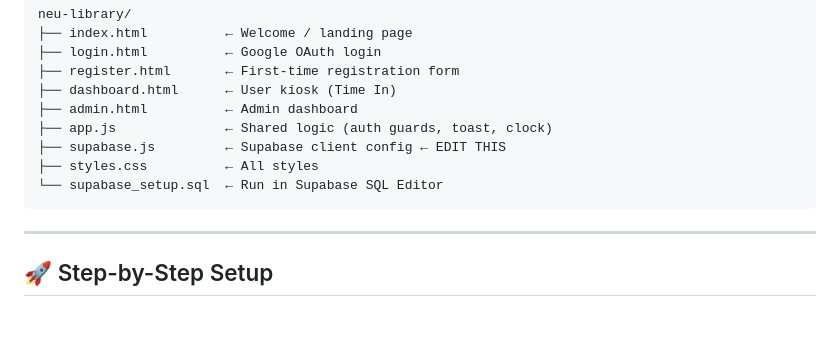
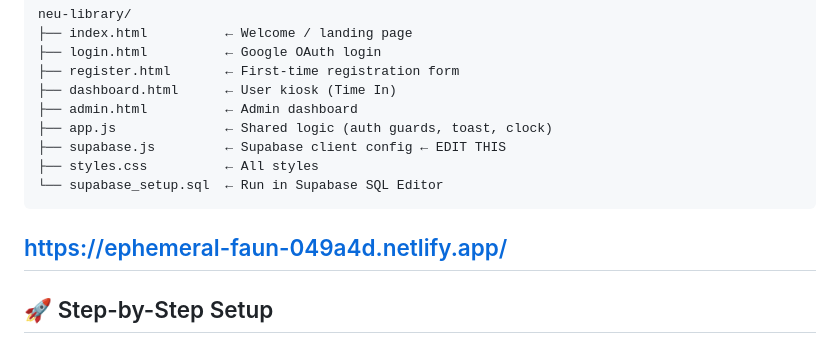
Before and after one commit to EinsLayupan19/LIBRARY-KIOSK, a Markdown page: Personal-Project/README.md, the part around the change. GitHub-like rendering; blank space fills up the shorter version.

````diff
--- a/Personal-Project/README.md
+++ b/Personal-Project/README.md
@@ -13,7 +13,7 @@ neu-library/
 ├── styles.css          ← All styles
 └── supabase_setup.sql  ← Run in Supabase SQL Editor
 ```
-
+https://ephemeral-faun-049a4d.netlify.app/
 ---
 
 ## 🚀 Step-by-Step Setup
````
